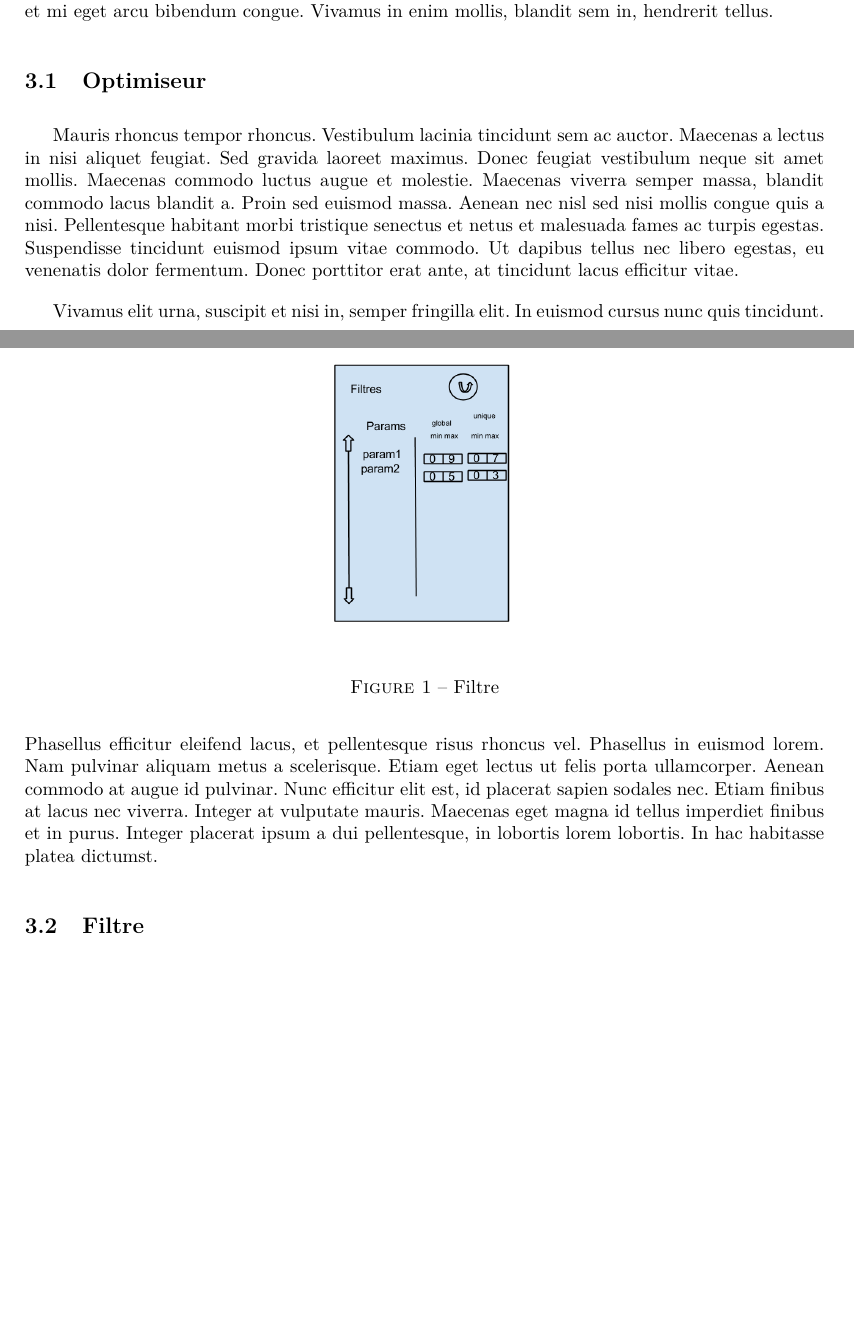
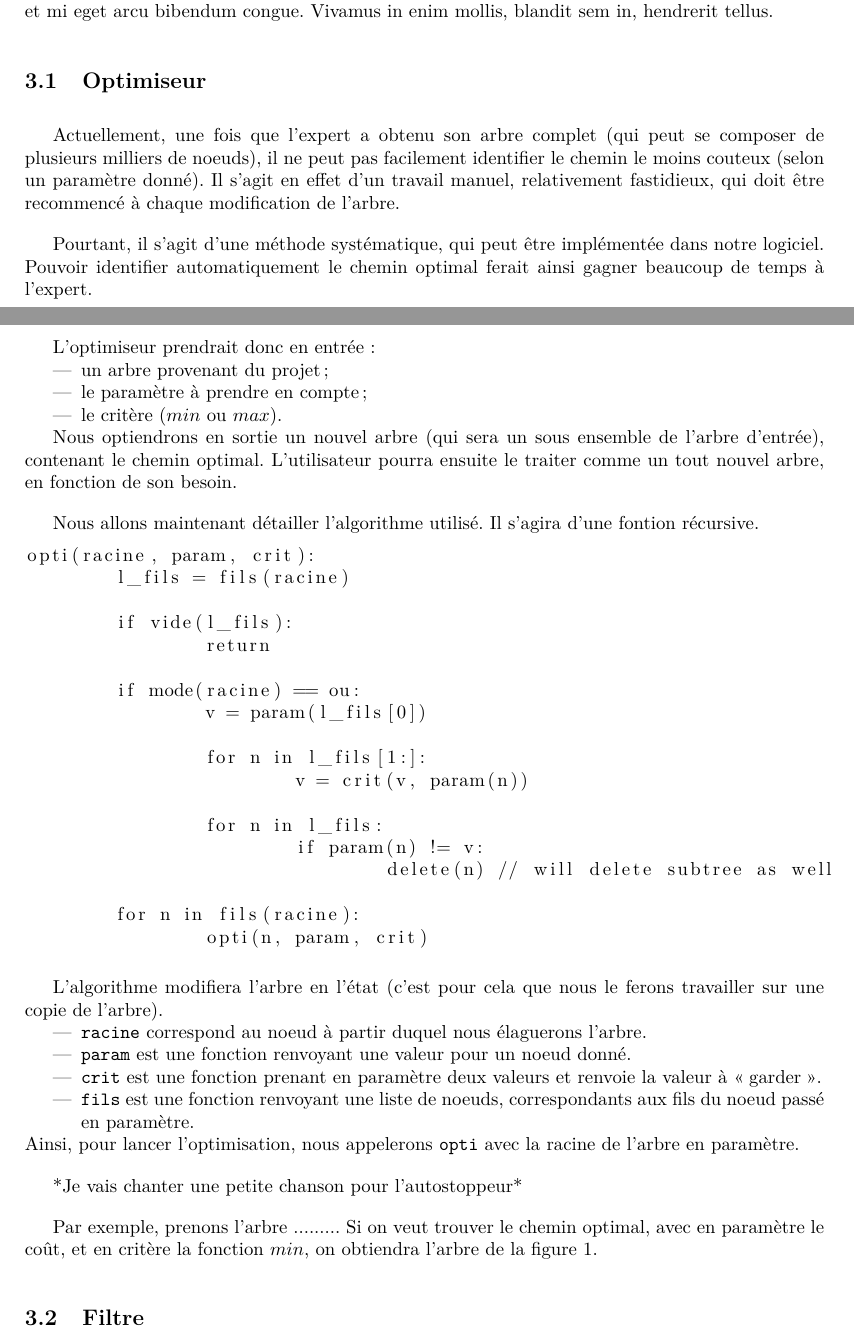
Before and after one commit to HKervadec/korrigolo, a LaTeX document (reports/2 - specification/main.tex, which reads reports/2 - specification/input/nouveaute.tex): two parts of pages 5 and 6 of 14 before the commit and two parts of pages 5 and 6 of 16 after it, joined at a grey line, cut so that both start at the same text, the shorter picture padded with empty space. Compiled offline with pdfLaTeX.

Commit message:
[Report2] Optimiseur

```diff
--- a/reports/2 - specification/input/nouveaute.tex
+++ b/reports/2 - specification/input/nouveaute.tex
@@ -4,7 +4,60 @@
 
 
 	\subsection{Optimiseur}
+		% Justifier utilité
+		% Présentation fonctionnalité
+		% Parler algo
+		% Exemple
 
-		Mauris rhoncus tempor rhoncus. Vestibulum lacinia tincidunt sem ac auctor. Maecenas a lectus in nisi aliquet feugiat. Sed gravida laoreet maximus. Donec feugiat vestibulum neque sit amet mollis. Maecenas commodo luctus augue et molestie. Maecenas viverra semper massa, blandit commodo lacus blandit a. Proin sed euismod massa. Aenean nec nisl sed nisi mollis congue quis a nisi. Pellentesque habitant morbi tristique senectus et netus et malesuada fames ac turpis egestas. Suspendisse tincidunt euismod ipsum vitae commodo. Ut dapibus tellus nec libero egestas, eu venenatis dolor fermentum. Donec porttitor erat ante, at tincidunt lacus efficitur vitae.
+		Actuellement, une fois que l'expert a obtenu son arbre complet (qui peut se composer de plusieurs milliers de noeuds), il ne peut pas facilement identifier le chemin le moins couteux (selon un paramètre donné).
+		Il s'agit en effet d'un travail manuel, relativement fastidieux, qui doit être recommencé à chaque modification de l'arbre.
 
-		Vivamus elit urna, suscipit et nisi in, semper fringilla elit. In euismod cursus nunc quis tincidunt. Phasellus efficitur eleifend lacus, et pellentesque risus rhoncus vel. Phasellus in euismod lorem. Nam pulvinar aliquam metus a scelerisque. Etiam eget lectus ut felis porta ullamcorper. Aenean commodo at augue id pulvinar. Nunc efficitur elit est, id placerat sapien sodales nec. Etiam finibus at lacus nec viverra. Integer at vulputate mauris. Maecenas eget magna id tellus imperdiet finibus et in purus. Integer placerat ipsum a dui pellentesque, in lobortis lorem lobortis. In hac habitasse platea dictumst.
+		Pourtant, il s'agit d'une méthode systématique, qui peut être implémentée dans notre logiciel.
+		Pouvoir identifier automatiquement le chemin optimal ferait ainsi gagner beaucoup de temps à l'expert.
+
+		L'optimiseur prendrait donc en entrée:
+		\begin{itemize}
+			\item un arbre provenant du projet ;
+			\item le paramètre à prendre en compte ;
+			\item le critère ($min$ ou $max$).
+		\end{itemize}
+
+		Nous optiendrons en sortie un nouvel arbre (qui sera un sous ensemble de l'arbre d'entrée), contenant le chemin optimal.
+		L'utilisateur pourra ensuite le traiter comme un tout nouvel arbre, en fonction de son besoin.
+
+		Nous allons maintenant détailler l'algorithme utilisé. Il s'agira d'une fontion récursive.
+
+		\begin{lstlisting}
+opti(racine, param, crit):
+	l_fils = fils(racine)
+
+	if vide(l_fils):
+		return
+
+	if mode(racine) == ou:
+		v = param(l_fils[0])
+
+		for n in l_fils[1:]:
+			v = crit(v, param(n))
+
+		for n in l_fils:
+			if param(n) != v:
+				delete(n) // will delete subtree as well
+
+	for n in fils(racine):
+		opti(n, param, crit)
+		\end{lstlisting}
+
+		L'algorithme modifiera l'arbre en l'état (c'est pour cela que nous le ferons travailler sur une copie de l'arbre).
+		\begin{itemize}
+			\item \verb|racine| correspond au noeud à partir duquel nous élaguerons l'arbre.
+			\item \verb|param| est une fonction renvoyant une valeur pour un noeud donné.
+			\item \verb|crit| est une fonction prenant en paramètre deux valeurs et renvoie la valeur à \og garder \fg.
+			\item \verb|fils| est une fonction renvoyant une liste de noeuds, correspondants aux fils du noeud passé en paramètre.
+		\end{itemize}
+		Ainsi, pour lancer l'optimisation, nous appelerons \verb|opti| avec la racine de l'arbre en paramètre.
+
+		*Je vais chanter une petite chanson pour l'autostoppeur*
+
+		Par exemple, prenons l'arbre .........
+		Si on veut trouver le chemin optimal, avec en paramètre le coût, et en critère la fonction $min$, on obtiendra l'arbre de la figure \ref{fig:arbre_post_opti}.
@@ -11,3 +69,6 @@
+			\label{fig:arbre_post_opti}
+		\end{figure}
+
 
 	\subsection{Filtre}
 		\begin{figure}
--- a/reports/2 - specification/main.tex
+++ b/reports/2 - specification/main.tex
@@ -9,6 +9,7 @@
 \usepackage[left=3cm, right=3cm, bottom=4cm, top=4cm]{geometry}
 \usepackage{array}
 \usepackage{pdfpages}
+\usepackage{listings}
 
 \usepackage[gen]{eurosym}
 \DeclareUnicodeCharacter{20AC}{\euro{}}
```
Also changed, not shown: reports/2 - specification/figure/arbre_post_opti.jpg (added), reports/2 - specification/input/nouveaute.tex (7 more changed lines).
